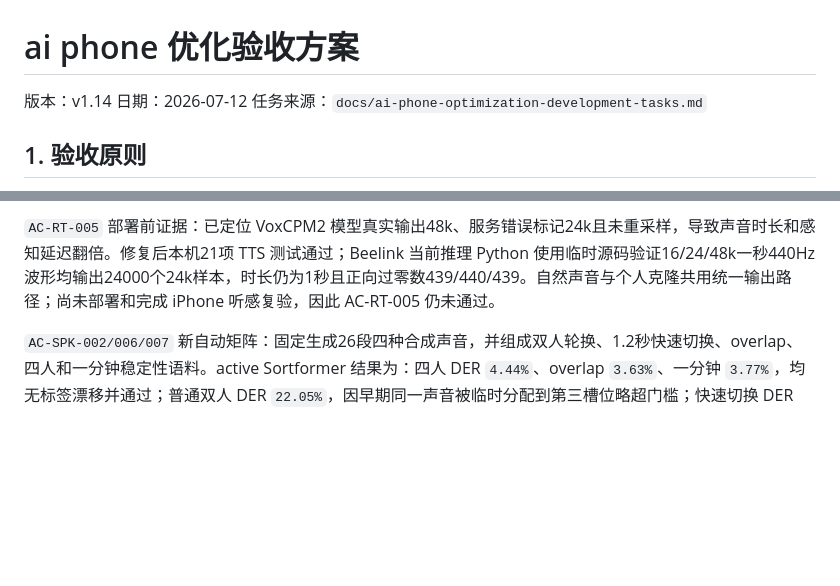
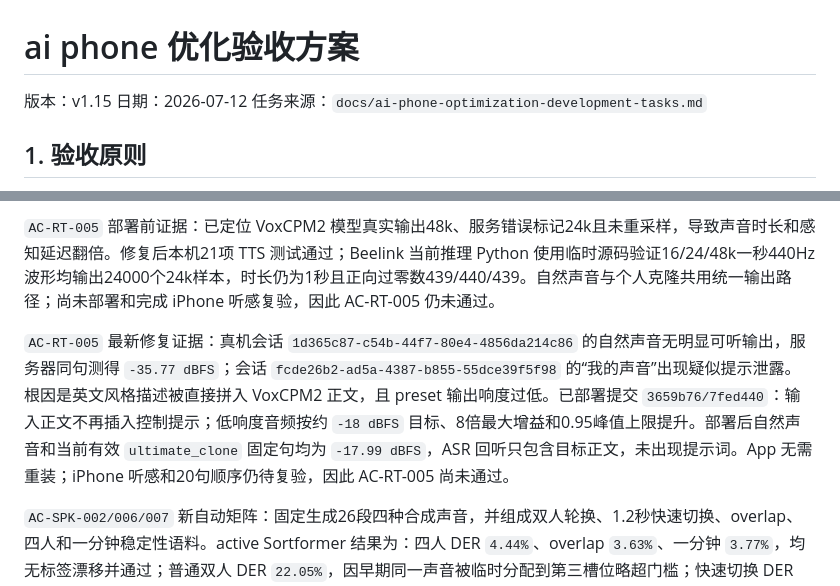
Before and after one commit to xutianliang77-create/ai-phone, a Markdown page: docs/ai-phone-optimization-acceptance-plan.md, 2 parts joined by grey strips. Rendered like a GitHub page; blank space fills up the shorter version.

```diff
--- a/docs/ai-phone-optimization-acceptance-plan.md
+++ b/docs/ai-phone-optimization-acceptance-plan.md
@@ -1,6 +1,6 @@
 # ai phone 优化验收方案
 
-版本：v1.14
+版本：v1.15
 日期：2026-07-12
 任务来源：`docs/ai-phone-optimization-development-tasks.md`
 
@@ -152,6 +152,8 @@ TTS 回灌指标由 App playback gate/AEC 验收，不能把 VAD 对合成语音
 
 `AC-RT-005` 部署前证据：已定位 VoxCPM2 模型真实输出48k、服务错误标记24k且未重采样，导致声音时长和感知延迟翻倍。修复后本机21项 TTS 测试通过；Beelink 当前推理 Python 使用临时源码验证16/24/48k一秒440Hz波形均输出24000个24k样本，时长仍为1秒且正向过零数439/440/439。自然声音与个人克隆共用统一输出路径；尚未部署和完成 iPhone 听感复验，因此 AC-RT-005 仍未通过。
 
+`AC-RT-005` 最新修复证据：真机会话 `1d365c87-c54b-44f7-80e4-4856da214c86` 的自然声音无明显可听输出，服务器同句测得 `-35.77 dBFS`；会话 `fcde26b2-ad5a-4387-b855-55dce39f5f98` 的“我的声音”出现疑似提示泄露。根因是英文风格描述被直接拼入 VoxCPM2 正文，且 preset 输出响度过低。已部署提交 `3659b76/7fed440`：输入正文不再插入控制提示；低响度音频按约 `-18 dBFS` 目标、8倍最大增益和0.95峰值上限提升。部署后自然声音和当前有效 `ultimate_clone` 固定句均为 `-17.99 dBFS`，ASR 回听只包含目标正文，未出现提示词。App 无需重装；iPhone 听感和20句顺序仍待复验，因此 AC-RT-005 尚未通过。
+
 `AC-SPK-002/006/007` 新自动矩阵：固定生成26段四种合成声音，并组成双人轮换、1.2秒快速切换、overlap、四人和一分钟稳定性语料。active Sortformer 结果为：四人 DER `4.44%`、overlap `3.63%`、一分钟 `3.77%`，均无标签漂移并通过；普通双人 DER `22.05%`，因早期同一声音被临时分配到第三槽位略超门槛；快速切换 DER `35.42%`，未通过。失败项保留为阻塞证据，不调整20%门槛。另有 Beelink 全链路会话 `25b48a5c-3cff-490b-8091-929b62d91f2a` 通过，保存 `speaker_1/2`、`turn_1/2`、中英文画像，hit=1、drop/miss/error/race=0、确认延迟880ms。
 
 `AC-DEP-001/002` 服务器阶段证据：Beelink 使用 `ai-phone-api` 与 `ai-phone-gateway` 两个 `restart: unless-stopped` 容器运行同一非 root 镜像，API `/health` 宣告 `ws://100.110.127.117:3111/realtime`，Gateway 为 Hy-MT2 + HTTP ASR + active Speaker + API history sink 且 release readiness ready。原 Mac JSON store 和7份声音引用已迁移；iPhone Profile 只包含 Beelink API 地址，Mac `3110/3111` 停止后真机会话 `23705ff5-67ea-4955-84e1-f4b8bfae63e7` 仍上传540帧、结束并保存10段/57秒，证明两层部署和手机配置边界通过。`OPT-DEP-002` 仍需补按 call 启动 Worker 与 VoxCPM2 联合验收。
```
Also changed, not shown: docs/ai-phone-optimization-development-tasks.md (+2 -2 lines).
